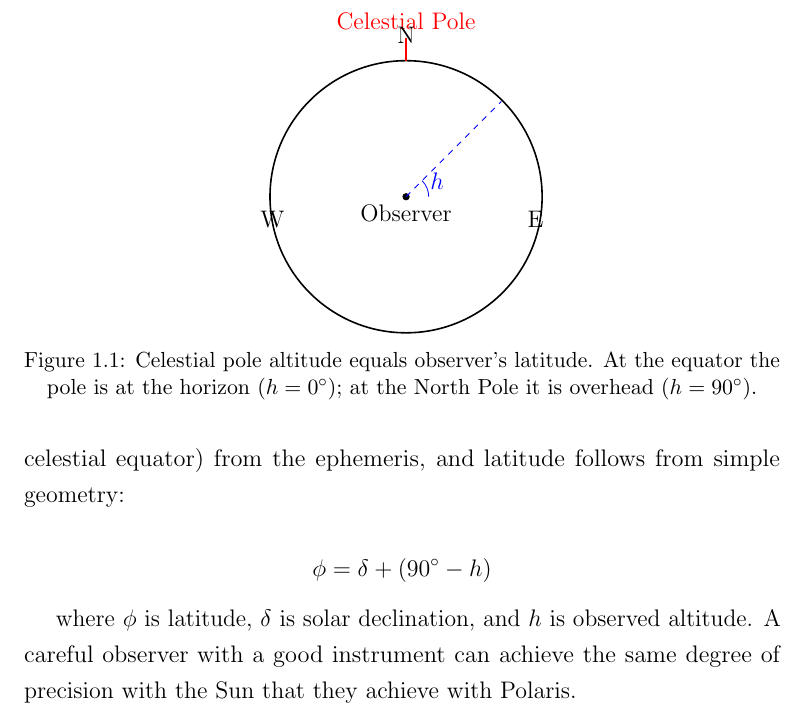
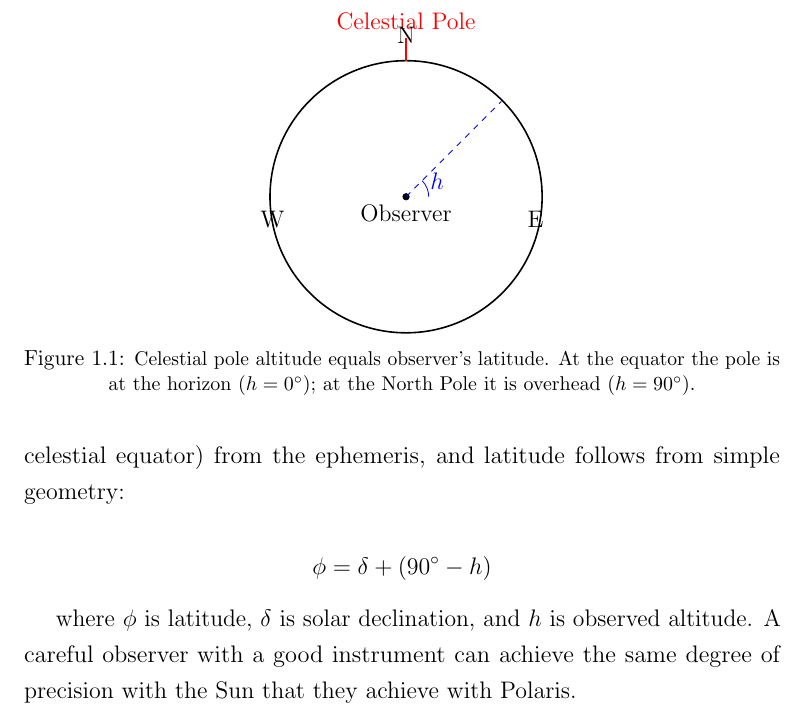
Before and after one commit to oddurs/measure-of-the-world, a LaTeX thesis (src/main.tex, which reads src/preamble.tex): part of page 11 of 113, cut so that both start at the same text. Compiled offline with pdfLaTeX.

Commit message:
Captions: 10pt with proportional 12.5pt leading to match body text ratio

```diff
--- a/src/preamble.tex
+++ b/src/preamble.tex
@@ -417,22 +417,25 @@
 }
 
 % --------- TABLE CAPTION STYLING ---------
-% Captions are set in small font (like footnotes) for visual hierarchy
-% Font is slightly smaller than body text to visually subordinate the caption
-\captionsetup{font=small,labelfont=small,justification=centering}
+% Captions are set in small font (slightly smaller than body text)
+% with proportional line height matching body text's 1.25× multiplier
+% Body: 12pt with 15pt leading (1.25×) → Caption: 10pt with 12.5pt leading
+\newcommand{\captionformat}{\fontsize{10}{12.5}\selectfont}
+\captionsetup{font={small},labelfont=small,justification=centering}
+\DeclareCaptionFormat{default}{\captionformat #1#2#3}
 
 % --------- TABLE NOTES STYLING ---------
 % Table notes appear below the table in the same style as captions
 % Use \tablenote{} for single notes or \begin{tablenotes} for multiple
 \newcommand{\tablenote}[1]{%
   \par\vspace{6pt}%
-  {\small #1}%
+  {\captionformat #1}%
 }
 
 % Multiple table notes environment (like footnotes within tables)
 \newenvironment{tablenotes}{%
   \par\vspace{6pt}%
-  \small%
+  \captionformat%
   \begin{list}{}{%
     \setlength{\leftmargin}{0pt}%
     \setlength{\itemindent}{0pt}%
```
